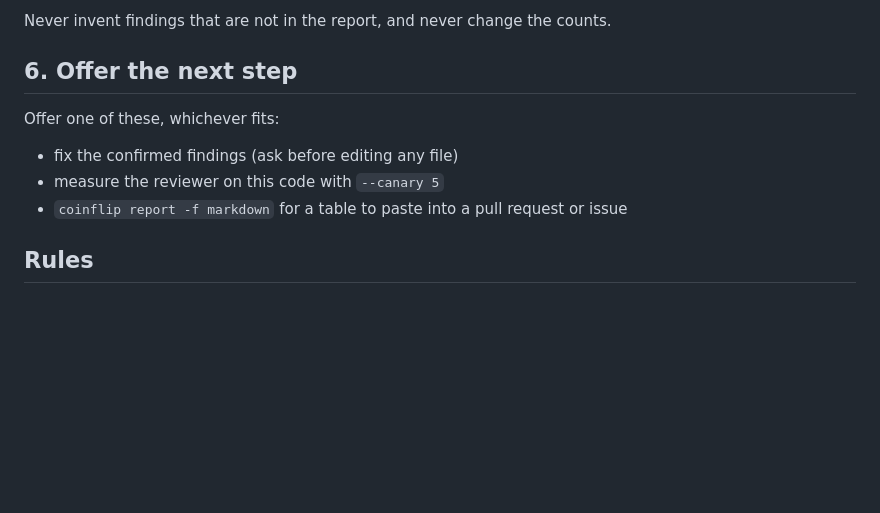
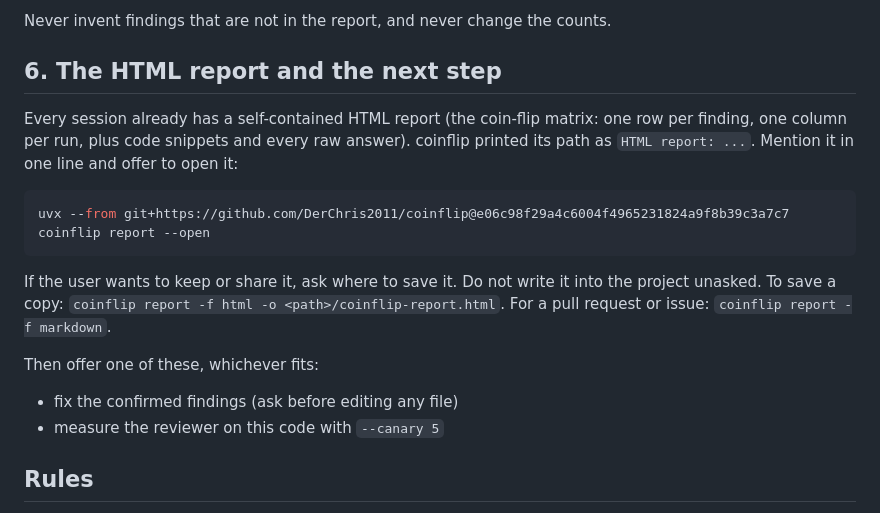
Before and after one commit to DerChris2011/coinflip, a Markdown page: standalone-skill/coinflip/SKILL.md, the part around the change. Drawn GitHub-style; blank space fills up the shorter version.

````diff
--- a/standalone-skill/coinflip/SKILL.md
+++ b/standalone-skill/coinflip/SKILL.md
@@ -99,12 +99,23 @@ Present the result short and in the user's language:
 
 Never invent findings that are not in the report, and never change the counts.
 
-## 6. Offer the next step
+## 6. The HTML report and the next step
 
-Offer one of these, whichever fits:
+Every session already has a self-contained HTML report (the coin-flip matrix: one row per
+finding, one column per run, plus code snippets and every raw answer). coinflip printed its
+path as `HTML report: ...`. Mention it in one line and offer to open it:
+
+```bash
+uvx --from git+https://github.com/DerChris2011/coinflip@e06c98f29a4c6004f4965231824a9f8b39c3a7c7 coinflip report --open
+```
+
+If the user wants to keep or share it, ask where to save it. Do not write it into the project
+unasked. To save a copy: `coinflip report -f html -o <path>/coinflip-report.html`.
+For a pull request or issue: `coinflip report -f markdown`.
+
+Then offer one of these, whichever fits:
 - fix the confirmed findings (ask before editing any file)
 - measure the reviewer on this code with `--canary 5`
-- `coinflip report -f markdown` for a table to paste into a pull request or issue
 
 ## Rules
 
````
Also changed, not shown: README.md (+15 -0 lines), docs/report-example.png (added), 8 other files.
